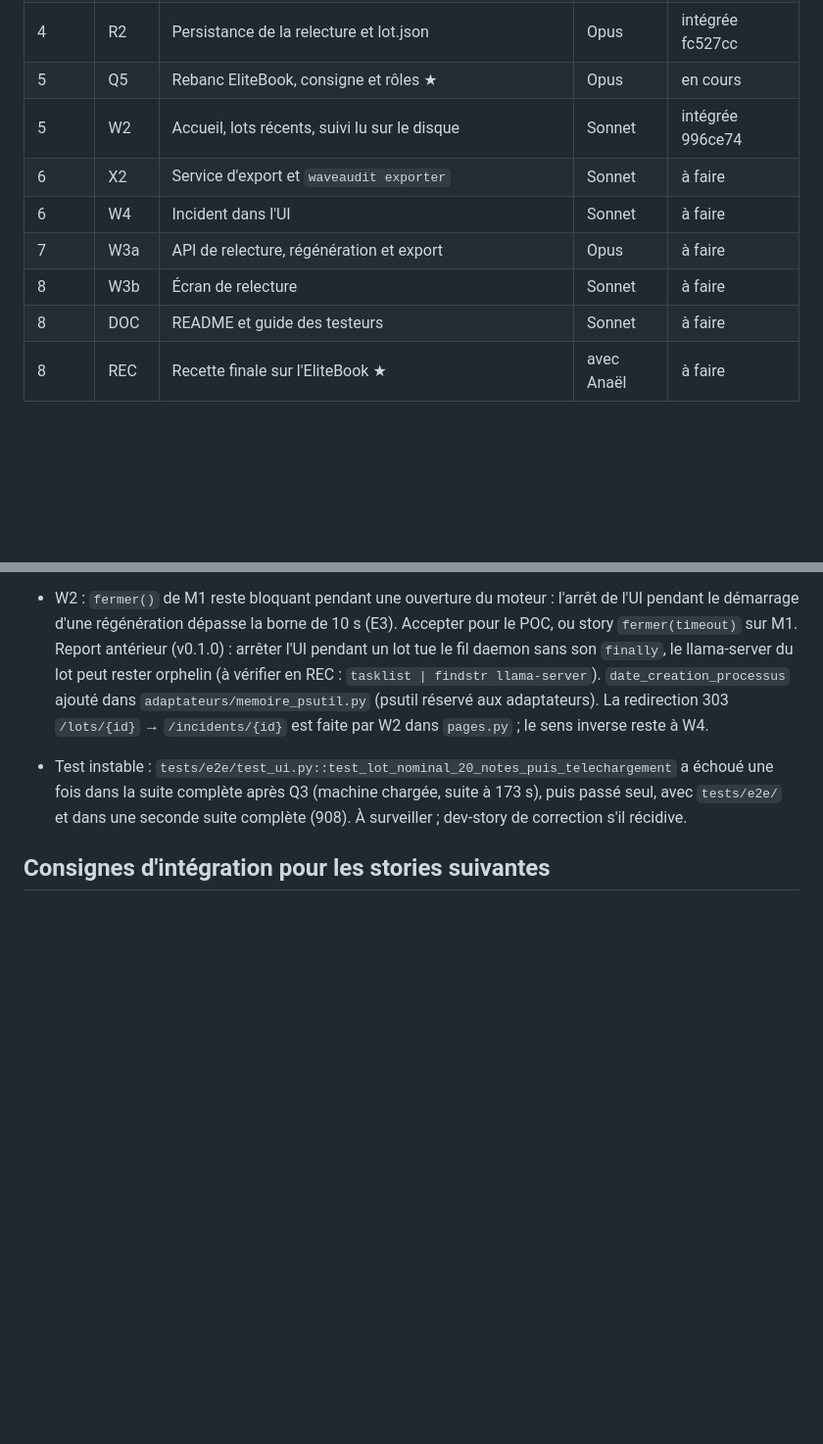
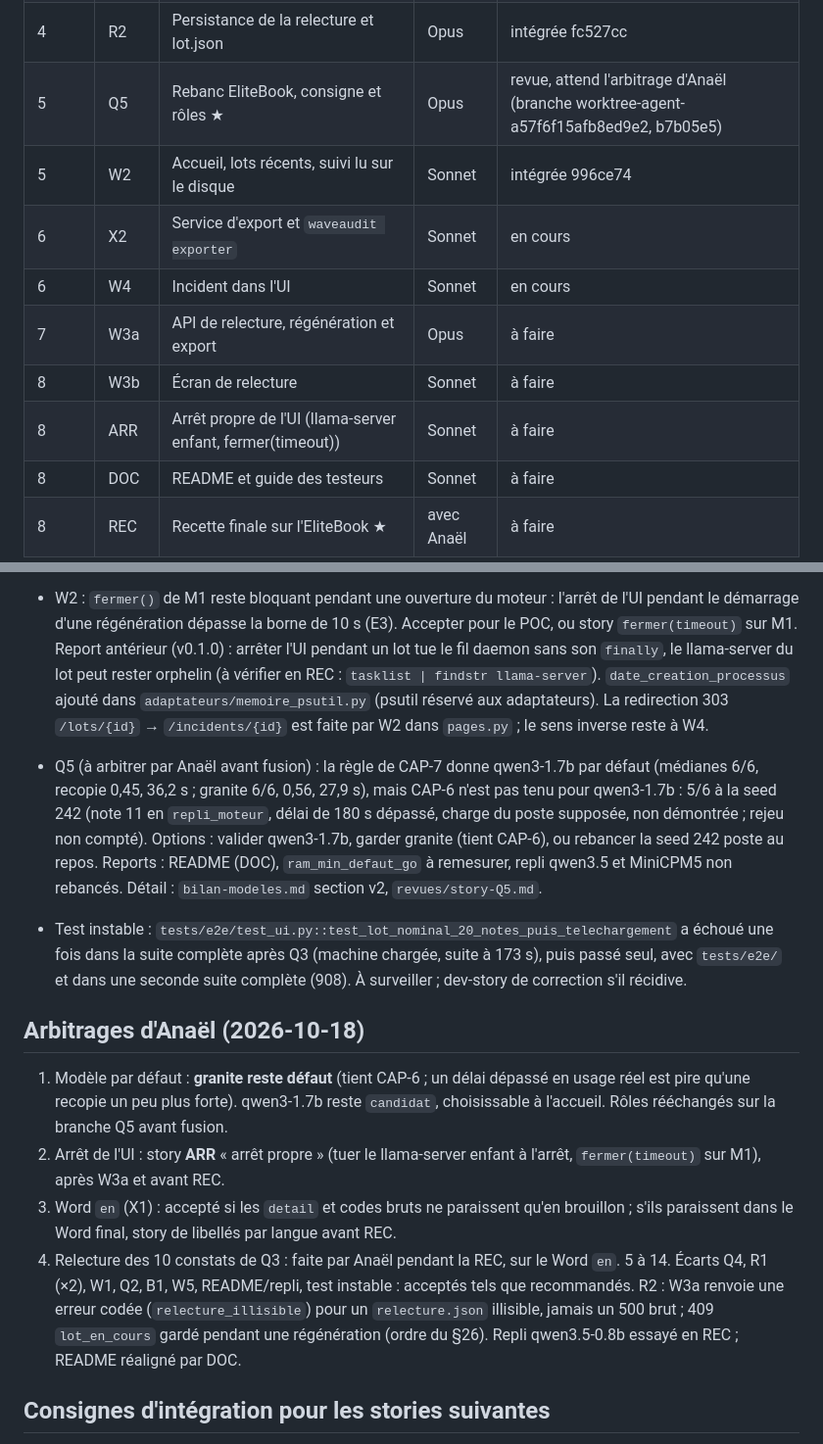
Before and after one commit to Aliquanto3/waveaudit, a Markdown page: _bmad-output/implementation-artifacts/etat-v2.md, 2 parts joined by grey strips. Shown at 98% size. GitHub-like rendering; blank space fills up the shorter version.

Commit message:
État v2 : arbitrages d'Anaël (granite défaut, story ARR, relecture Q3 en REC)
Co-Authored-By: Claude Opus 5.5 <noreply@anthropic.com>

```diff
--- a/_bmad-output/implementation-artifacts/etat-v2.md
+++ b/_bmad-output/implementation-artifacts/etat-v2.md
@@ -17,12 +17,13 @@ Plan : `plan-v2.md`. États possibles : `à faire`, `en cours`, `intégrée <sha
 | 3 | L1 | Langue du lot, de la CLI au Word | Sonnet | intégrée fc41074 |
 | 4 | B1 | Banc v2 | Sonnet | intégrée 762a165 |
 | 4 | R2 | Persistance de la relecture et lot.json | Opus | intégrée fc527cc |
-| 5 | Q5 | Rebanc EliteBook, consigne et rôles ★ | Opus | en cours |
+| 5 | Q5 | Rebanc EliteBook, consigne et rôles ★ | Opus | revue, attend l'arbitrage d'Anaël (branche worktree-agent-a57f6f15afb8ed9e2, b7b05e5) |
 | 5 | W2 | Accueil, lots récents, suivi lu sur le disque | Sonnet | intégrée 996ce74 |
-| 6 | X2 | Service d'export et `waveaudit exporter` | Sonnet | à faire |
-| 6 | W4 | Incident dans l'UI | Sonnet | à faire |
+| 6 | X2 | Service d'export et `waveaudit exporter` | Sonnet | en cours |
+| 6 | W4 | Incident dans l'UI | Sonnet | en cours |
 | 7 | W3a | API de relecture, régénération et export | Opus | à faire |
 | 8 | W3b | Écran de relecture | Sonnet | à faire |
+| 8 | ARR | Arrêt propre de l'UI (llama-server enfant, fermer(timeout)) | Sonnet | à faire |
 | 8 | DOC | README et guide des testeurs | Sonnet | à faire |
 | 8 | REC | Recette finale sur l'EliteBook ★ | avec Anaël | à faire |
 
@@ -54,7 +55,16 @@ Constats tirés par Q3 (textes `en` dans `donnees/catalogue/*.yaml`) : AD-KERBER
 - R2 : un `relecture.json` illisible lève une `ValidationError` ; aucun code d'API prévu (W3a ne doit pas le laisser sortir en 500 brut). §26 annonce 409 `generation_en_cours` pour `POST …/candidat`, mais avec l'ordre du §26 (verrou d'abord) une régénération en cours donne 409 `lot_en_cours`. Réécriture complète de `relecture.json` à chaque fiche (O(n²), 18 ms par fiche à 300 notes, négligeable).
 - B1 (avant Q5) : une rubrique complétée par le garde-fou (`rubrique_completee`) compte 1,0 dans la recopie, conformément à §29 et mesures-qualite.md (définition A29). Cela pénalise, sans jamais l'avantager, un modèle qui laisse des rubriques vides ; le cas reste visible (`a_revoir`, `motifs`). Définition gardée telle quelle pour Q5.
 - W2 : `fermer()` de M1 reste bloquant pendant une ouverture du moteur : l'arrêt de l'UI pendant le démarrage d'une régénération dépasse la borne de 10 s (E3). Accepter pour le POC, ou story `fermer(timeout)` sur M1. Report antérieur (v0.1.0) : arrêter l'UI pendant un lot tue le fil daemon sans son `finally`, le llama-server du lot peut rester orphelin (à vérifier en REC : `tasklist | findstr llama-server`). `date_creation_processus` ajouté dans `adaptateurs/memoire_psutil.py` (psutil réservé aux adaptateurs). La redirection 303 `/lots/{id}` → `/incidents/{id}` est faite par W2 dans `pages.py` ; le sens inverse reste à W4.
+- Q5 (à arbitrer par Anaël avant fusion) : la règle de CAP-7 donne qwen3-1.7b par défaut (médianes 6/6, recopie 0,45, 36,2 s ; granite 6/6, 0,56, 27,9 s), mais CAP-6 n'est pas tenu pour qwen3-1.7b : 5/6 à la seed 242 (note 11 en `repli_moteur`, délai de 180 s dépassé, charge du poste supposée, non démontrée ; rejeu non compté). Options : valider qwen3-1.7b, garder granite (tient CAP-6), ou rebancer la seed 242 poste au repos. Reports : README (DOC), `ram_min_defaut_go` à remesurer, repli qwen3.5 et MiniCPM5 non rebancés. Détail : `bilan-modeles.md` section v2, `revues/story-Q5.md`.
 - Test instable : `tests/e2e/test_ui.py::test_lot_nominal_20_notes_puis_telechargement` a échoué une fois dans la suite complète après Q3 (machine chargée, suite à 173 s), puis passé seul, avec `tests/e2e/` et dans une seconde suite complète (908). À surveiller ; dev-story de correction s'il récidive.
+
+## Arbitrages d'Anaël (2026-10-18)
+
+1. Modèle par défaut : **granite reste défaut** (tient CAP-6 ; un délai dépassé en usage réel est pire qu'une recopie un peu plus forte). qwen3-1.7b reste `candidat`, choisissable à l'accueil. Rôles rééchangés sur la branche Q5 avant fusion.
+2. Arrêt de l'UI : story **ARR** « arrêt propre » (tuer le llama-server enfant à l'arrêt, `fermer(timeout)` sur M1), après W3a et avant REC.
+3. Word `en` (X1) : accepté si les `detail` et codes bruts ne paraissent qu'en brouillon ; s'ils paraissent dans le Word final, story de libellés par langue avant REC.
+4. Relecture des 10 constats de Q3 : faite par Anaël pendant la REC, sur le Word `en`.
+5 à 14. Écarts Q4, R1 (×2), W1, Q2, B1, W5, README/repli, test instable : acceptés tels que recommandés. R2 : W3a renvoie une erreur codée (`relecture_illisible`) pour un `relecture.json` illisible, jamais un 500 brut ; 409 `lot_en_cours` gardé pendant une régénération (ordre du §26). Repli qwen3.5-0.8b essayé en REC ; README réaligné par DOC.
 
 ## Consignes d'intégration pour les stories suivantes
 
```
